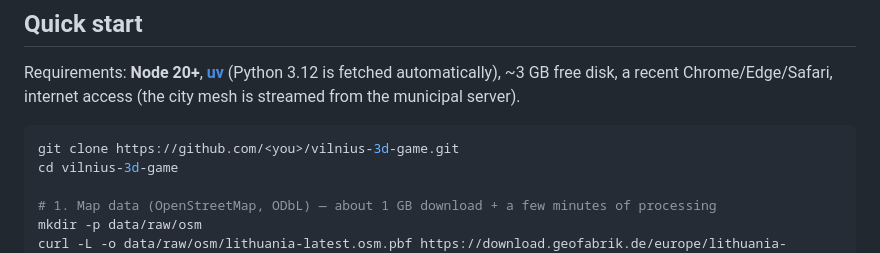
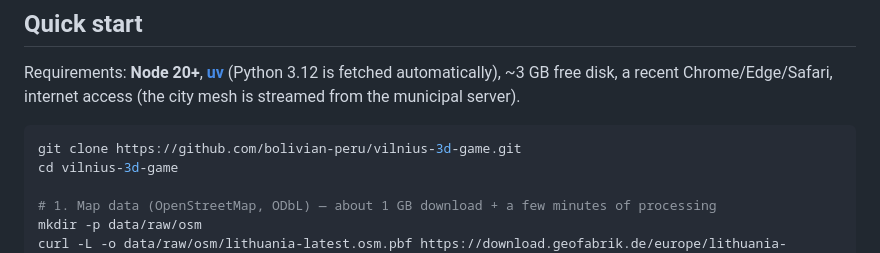
Before and after one commit to bolivian-peru/vilnius-3d-game, a Markdown page: README.md, the part around the change. GitHub-like rendering.

Commit message:
README: clone URL

````diff
--- a/README.md
+++ b/README.md
@@ -32,7 +32,7 @@ The long-term goal is a **story- and quest-driven open-world game in the spirit
 Requirements: **Node 20+**, **[uv](https://docs.astral.sh/uv/)** (Python 3.12 is fetched automatically), ~3 GB free disk, a recent Chrome/Edge/Safari, internet access (the city mesh is streamed from the municipal server).
 
 ```sh
-git clone https://github.com/<you>/vilnius-3d-game.git
+git clone https://github.com/bolivian-peru/vilnius-3d-game.git
 cd vilnius-3d-game
 
 # 1. Map data (OpenStreetMap, ODbL) — about 1 GB download + a few minutes of processing
````
